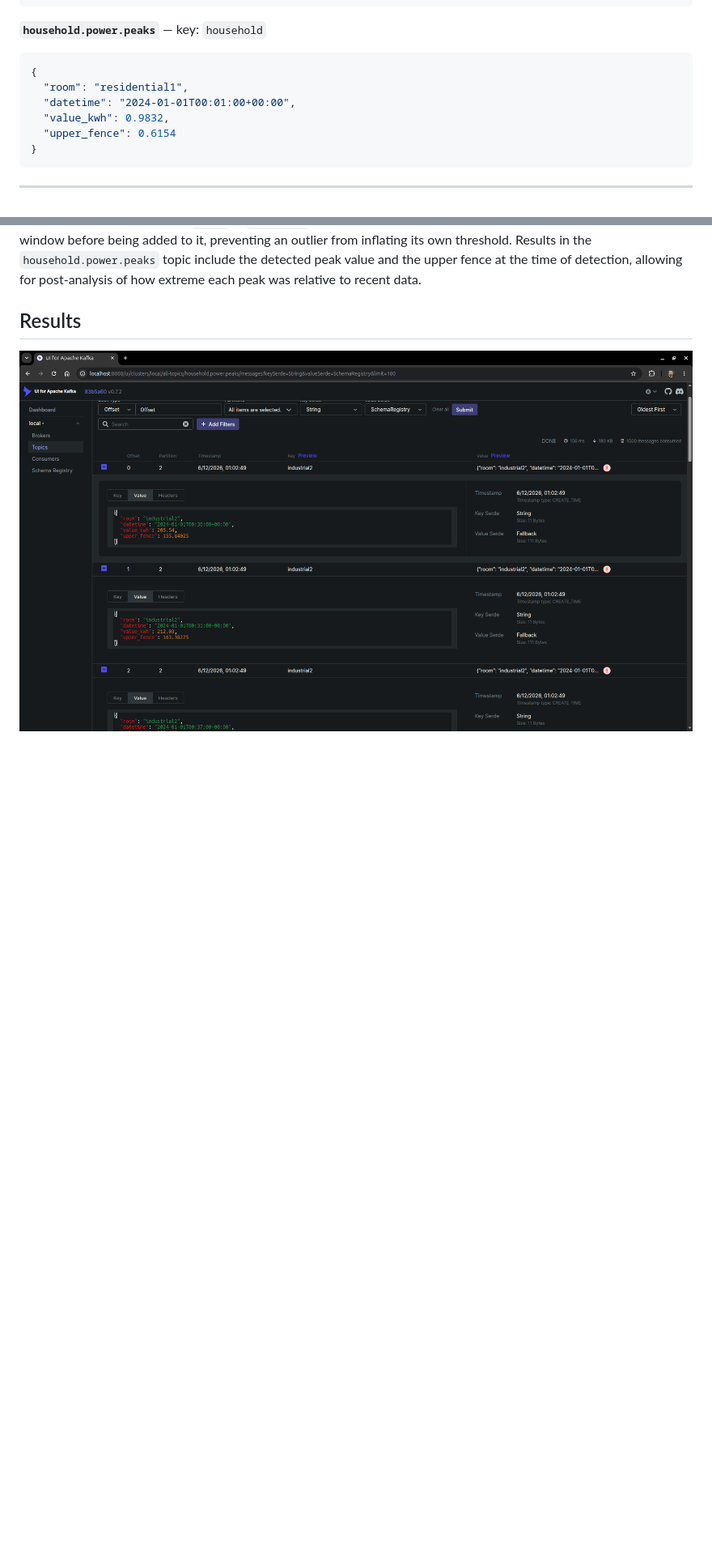
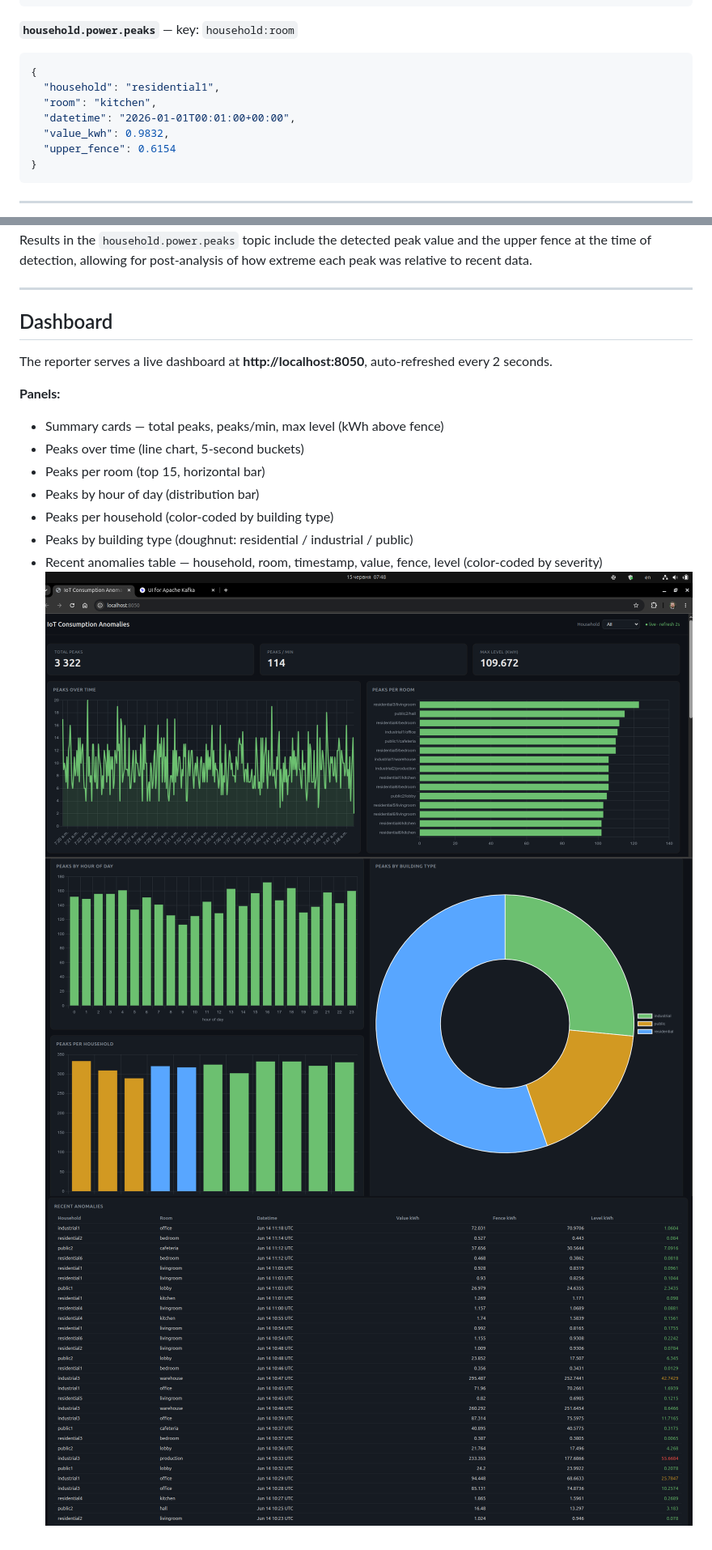
Before and after one commit to viacheslav-khvorostianyi/e2e-iot-streaming-platform, a Markdown page: README.md, 2 parts joined by grey strips. Shown: that part at 81% size. GitHub-like rendering; pictures changed too: img.png (deleted), img/img.png (added), img/img_1.png (added); blank space fills up the shorter version.

Commit message:
Add room granularity

````diff
--- a/README.md
+++ b/README.md
@@ -84,11 +93,12 @@ Kafka UI is available at **http://localhost:8080**.
 }
 ```
 
-**`household.power.peaks`** — key: `household`
+**`household.power.peaks`** — key: `household:room`
 ```json
 {
-  "room": "residential1",
-  "datetime": "2024-01-01T00:01:00+00:00",
+  "household": "residential1",
+  "room": "kitchen",
+  "datetime": "2026-01-01T00:01:00+00:00",
   "value_kwh": 0.9832,
   "upper_fence": 0.6154
 }
@@ -161,4 +183,19 @@ If the current reading exceeds `fence`, a `PeakEvent` is emitted. The current va
 Results in the `household.power.peaks` topic include the detected peak value and the upper fence at the time of detection, allowing for post-analysis of how extreme each peak was relative to recent data.
 
-## Results
-![img.png](img.png)
+---
+
+## Dashboard
+
+The reporter serves a live dashboard at **http://localhost:8050**, auto-refreshed every 2 seconds.
+
+**Panels:**
+- Summary cards — total peaks, peaks/min, max level (kWh above fence)
+- Peaks over time (line chart, 5-second buckets)
+- Peaks per room (top 15, horizontal bar)
+- Peaks by hour of day (distribution bar)
+- Peaks per household (color-coded by building type)
+- Peaks by building type (doughnut: residential / industrial / public)
+- Recent anomalies table — household, room, timestamp, value, fence, level (color-coded by severity)
+![Screenshot of the dashboard with charts and anomaly table](img/img.png)
+![Dashboard screenshot showing summary cards, charts, and anomaly table](img/img_1.png)
+![Dashboard screenshot showing peaks over time, peaks per room, and peaks by hour of day](img/img_2.png)
````
Also changed, not shown: other parts of README.md (+44 -23 lines), img_table.png (added), 14 other files.
